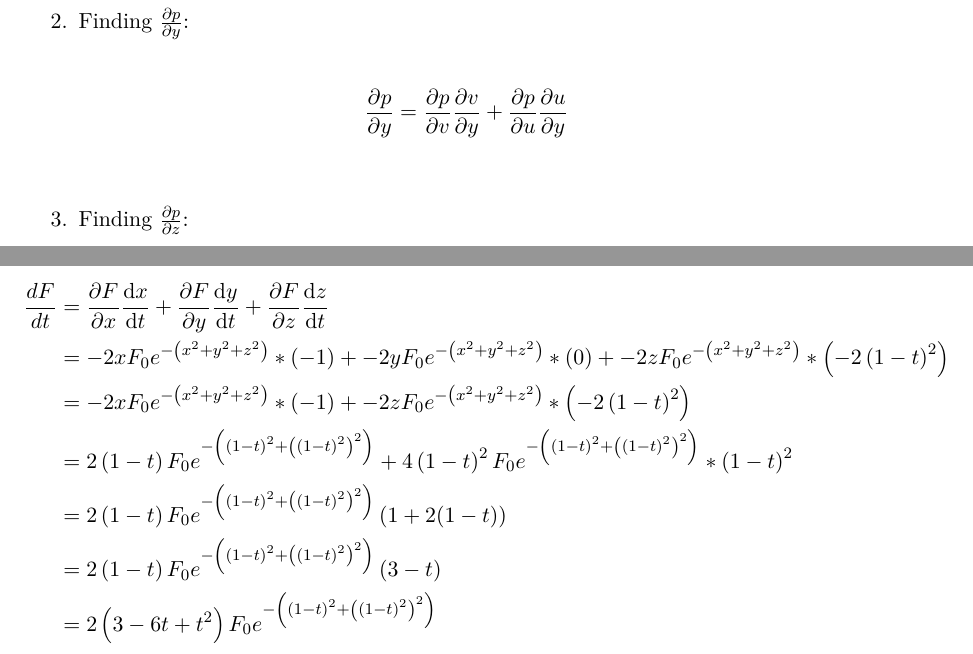
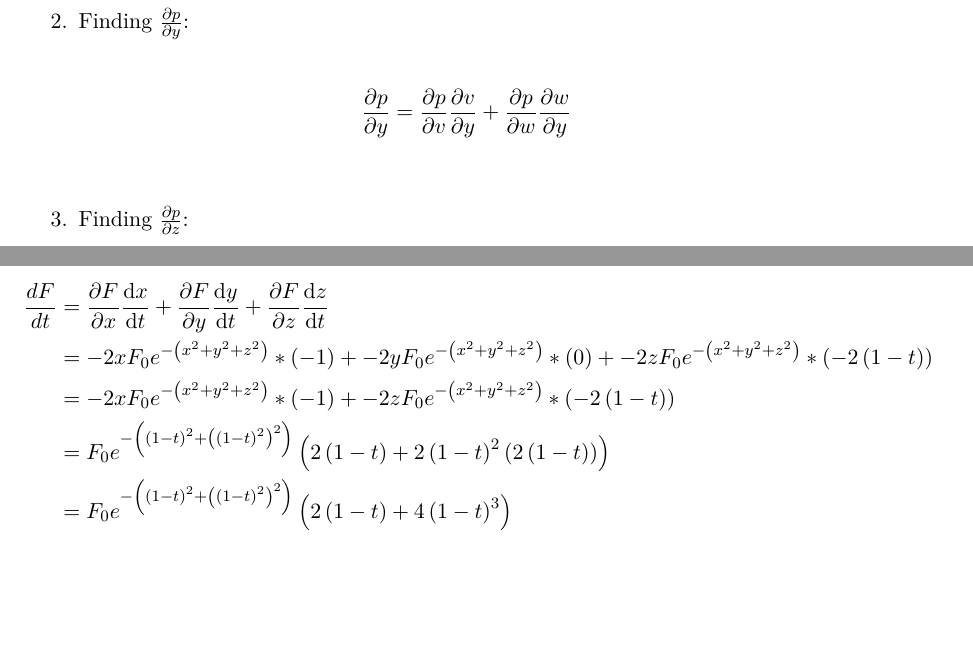
Before and after one commit to JacksonKearl/MIT, a LaTeX book (18/18.02/Problem Sets/Problem Set 4.tex): two parts of pages 14 and 29 of 33, joined at a grey line, cut so that both start at the same text, the shorter picture padded with empty space. Compiled offline with pdfLaTeX.

Commit message:
Plese no more data loss

```diff
--- a/18/18.02/Problem Sets/Problem Set 4.tex
+++ b/18/18.02/Problem Sets/Problem Set 4.tex
@@ -560,7 +560,7 @@ This includes:
   Finding \(\frac{\partial p}{\partial y}\):
 
   \begin{align*}
-  \frac{\partial p}{\partial y} &= \frac{\partial p}{\partial v} \frac{\partial v}{\partial y} + \frac{\partial p}{\partial u} \frac{\partial u}{\partial y}\\
+  \frac{\partial p}{\partial y} &= \frac{\partial p}{\partial v} \frac{\partial v}{\partial y} + \frac{\partial p}{\partial w} \frac{\partial w}{\partial y}\\
   \end{align*}
 
 
@@ -1016,13 +1016,12 @@ Plugging back into original equation, maximums are at $f(\sqrt{\nicefrac{1}{5}},
 \label{chap:Problem 1}
 \begin{align*}
     \frac{dF}{dt} &= \pder{F}{x} \der{x}{t} + \pder{F}{y} \der{y}{t} + \pder{F}{z} \der{z}{t}\\
-    &= -2xF_0e^{-\left(x^2 + y^2 +z^2\right)} * \peren{-1} + -2yF_0e^{-\left(x^2 + y^2 +z^2\right)} * \peren{0} + -2zF_0e^{-\left(x^2 + y^2 +z^2\right)} * \peren{-2\peren{1-t}^2}\\
-    &= -2xF_0e^{-\left(x^2 + y^2 +z^2\right)} * \peren{-1} + -2zF_0e^{-\left(x^2 + y^2 +z^2\right)} * \peren{-2\peren{1-t}^2}\\
-    &= 2\peren{1-t}F_0e^{-\left(\peren{1-t}^2 + \peren{\peren{1-t}^2}^2\right)} +
-        4\peren{1-t}^2F_0e^{-\left(\peren{1-t}^2 + \peren{\peren{1-t}^2}^2\right)} * \peren{1-t}^2\\
-    &= 2\peren{1-t}F_0e^{-\left(\peren{1-t}^2 + \peren{\peren{1-t}^2}^2\right)} \peren{1 + 2(1-t)}\\
-    &= 2\peren{1-t}F_0e^{-\left(\peren{1-t}^2 + \peren{\peren{1-t}^2}^2\right)} \peren{3-t}\\
-    &= 2\peren{3-6t+t^2}F_0e^{-\left(\peren{1-t}^2 + \peren{\peren{1-t}^2}^2\right)}\\
+    &= -2xF_0e^{-\left(x^2 + y^2 +z^2\right)} * \peren{-1} + -2yF_0e^{-\left(x^2 + y^2 +z^2\right)} * \peren{0} + -2zF_0e^{-\left(x^2 + y^2 +z^2\right)} * \peren{-2\peren{1-t}}\\
+    &= -2xF_0e^{-\left(x^2 + y^2 +z^2\right)} * \peren{-1} + -2zF_0e^{-\left(x^2 + y^2 +z^2\right)} * \peren{-2\peren{1-t}}\\
+    &= F_0e^{-\left(\peren{1-t}^2 + \peren{\peren{1-t}^2}^2\right)}
+        \peren{2\peren{1-t} + 2\peren{1-t}^2\peren{2\peren{1-t}}}\\
+    &= F_0e^{-\left(\peren{1-t}^2 + \peren{\peren{1-t}^2}^2\right)}
+        \peren{2\peren{1-t} + 4\peren{1-t}^3}\\
 \end{align*}
 
 \chapter{Problem 5}
```
Also changed, not shown: 18/18.02/Problem Sets/Problem Set 4.pdf, 18/18.02/Problem Sets/Problem Set 4.tex (22 more changed lines), 1 other file.
